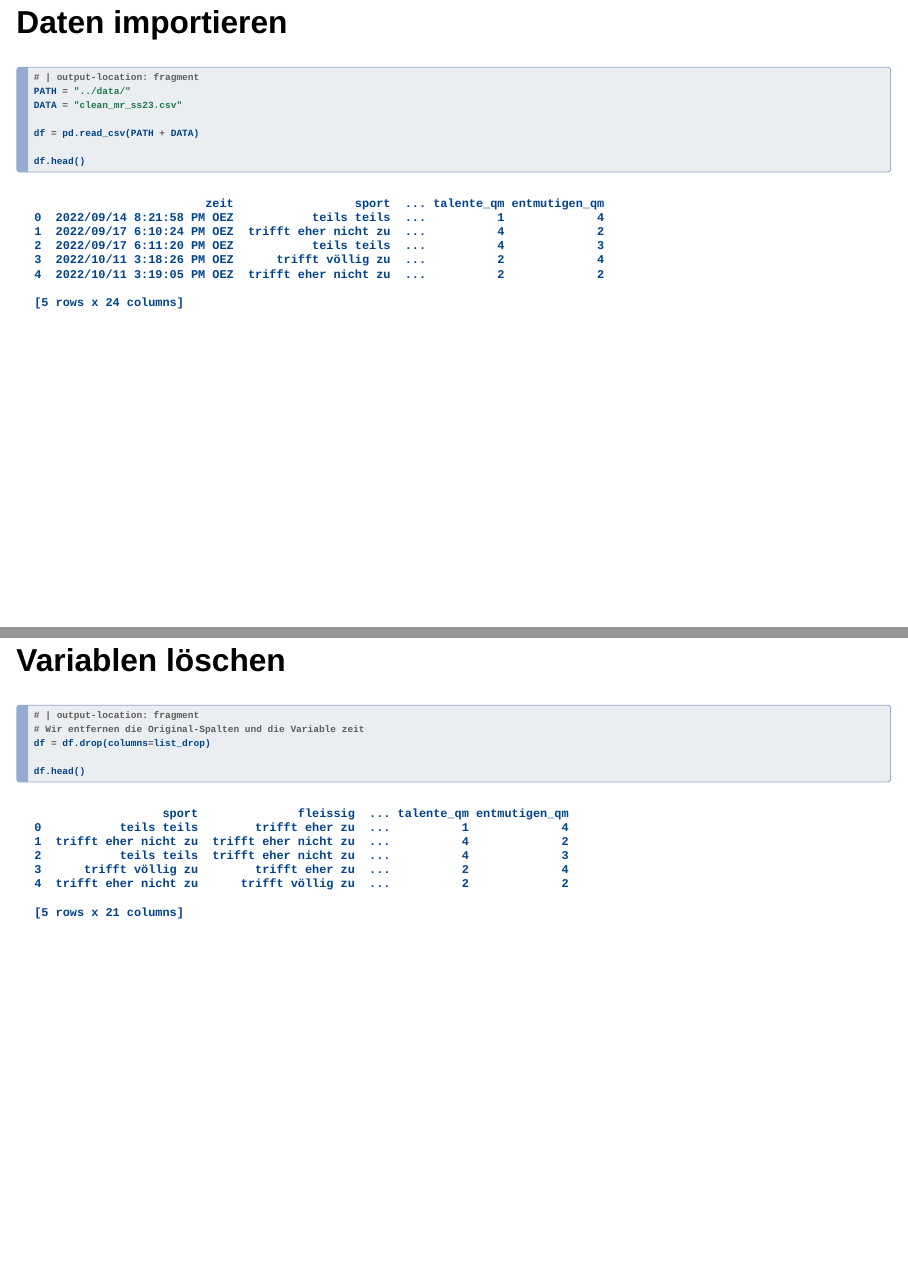
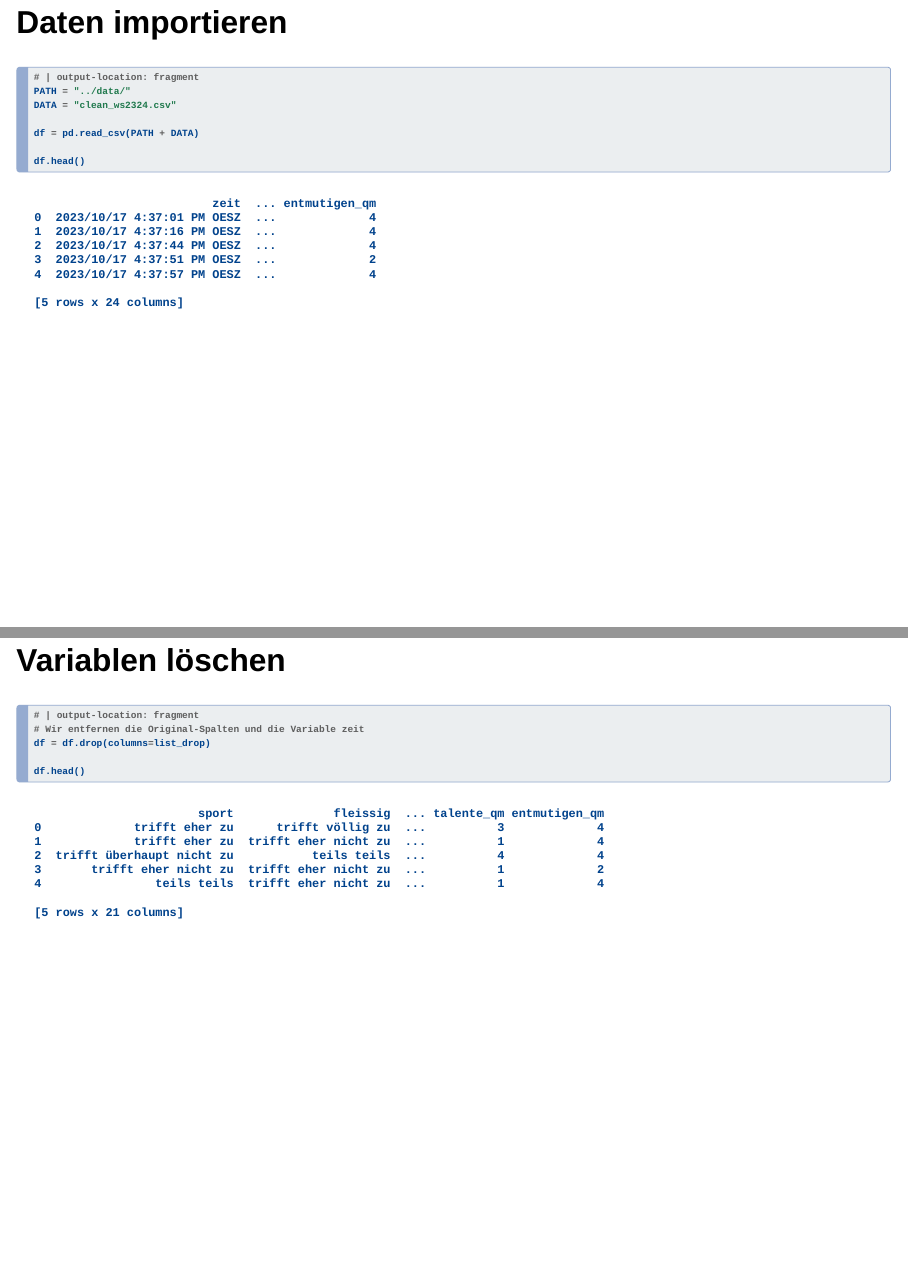
Before and after one commit to anelwa/lab-survey, a Quarto document (slides/data-analysis.qmd): pages 4 and 6 of 16, joined at a grey line. Rendered offline with R 4.5, knitr and Pandoc in place of Quarto, with nearby package versions; drawn as Slidy slides in place of the format the file asks for.

Commit message:
Update data-analysis.qmd

````diff
--- a/slides/data-analysis.qmd
+++ b/slides/data-analysis.qmd
@@ -46,7 +46,7 @@ import pandas as pd
 ```{python}
 # | output-location: fragment
 PATH = "../data/"
-DATA = "clean_mr_ss23.csv"
+DATA = "clean_ws2324.csv"
 
 df = pd.read_csv(PATH + DATA)
 
````
